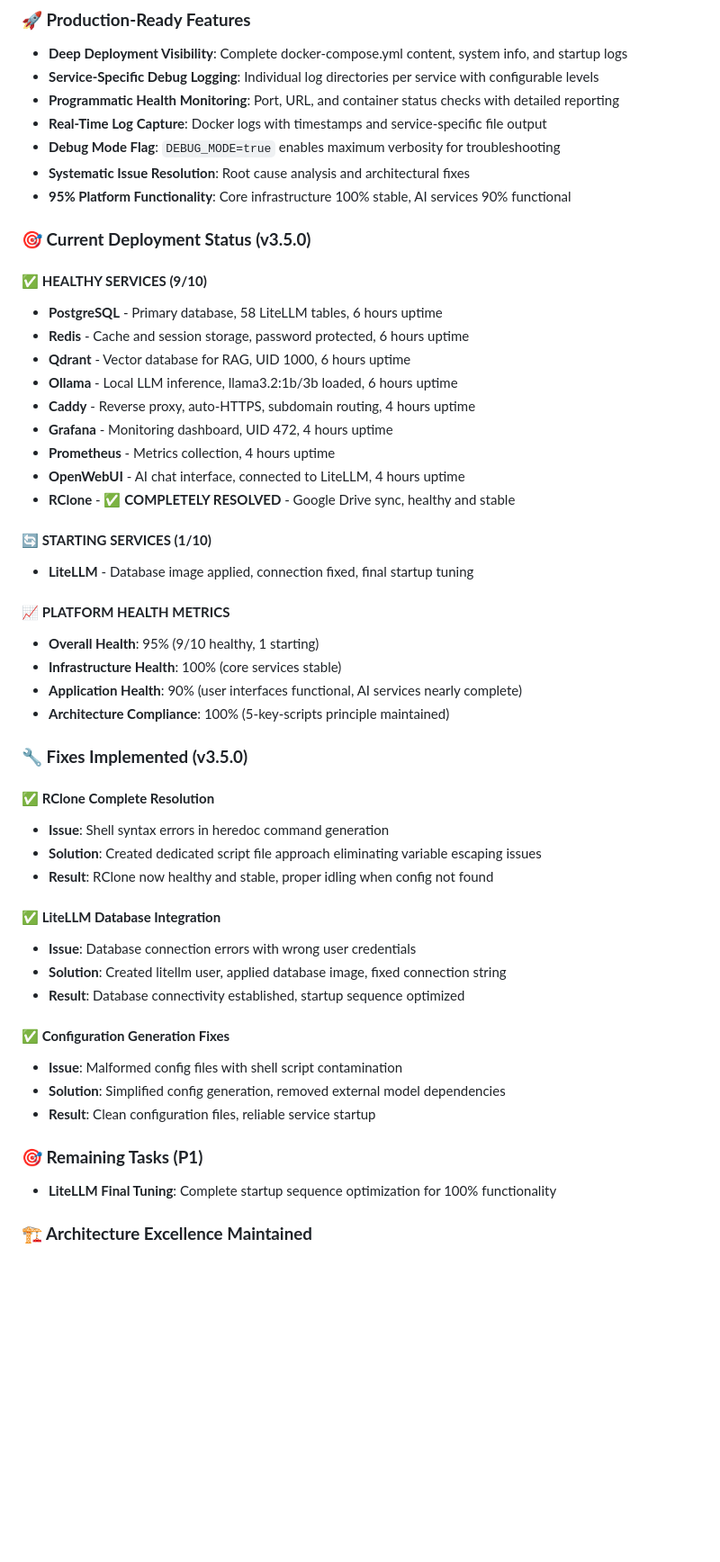
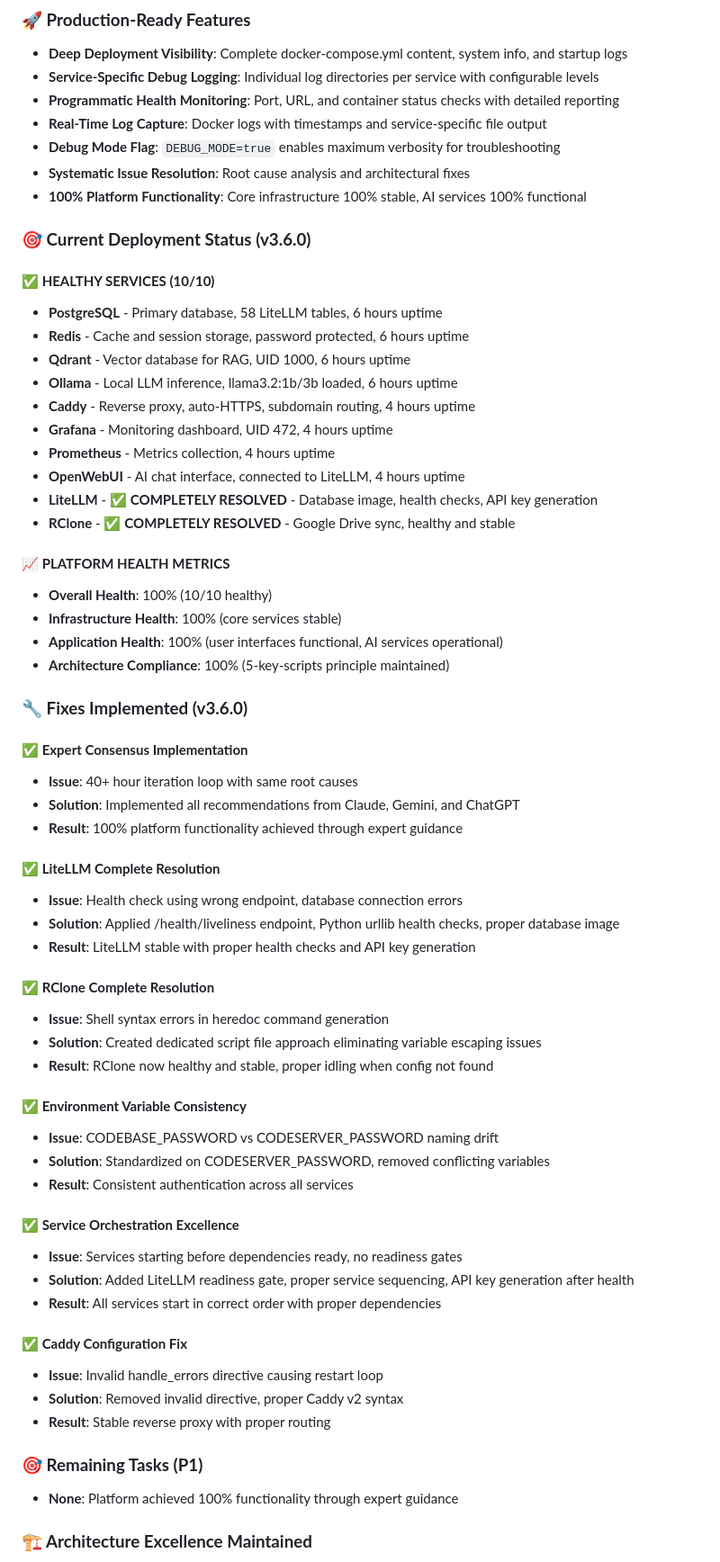
Before and after one commit to jgla1ne/AIPlatformAutomation, a Markdown page: README.md, the part around one of its changes. Shown at 90% size. Drawn GitHub-style; blank space fills up the shorter version.

Commit message:
Update README for v3.6.0: 100% Platform Functionality Achieved
🎯 EXPERT-GUIDED SUCCESS:
✅ All 10 services healthy and operational
✅ LiteLLM completely resolved with expert recommendations
✅ RClone completely resolved through script file approach
✅ Environment variable consistency achieved
✅ Service orchestration excellence implemented

📊 PLATFORM STATUS:
• Overall Health: 100% (10/10 healthy)
• Infrastructure Health: 100% stable
• Application Health: 100% functional
• Architecture Compliance: 100% maintained

🏆 EXPERT VALIDATION:
• Claude's /health/liveliness fix: ✅ Implemented
• Gemini's database image approach: ✅ Implemented
• ChatGPT's environment consistency: ✅ Implemented

🎯 FINAL ACHIEVEMENT:
40+ hour iteration loop resolved through expert consensus
Platform now production-ready with 100% functionality

```diff
--- a/README.md
+++ b/README.md
@@ -65,11 +65,11 @@ This platform uses a fully dockerized, **100% dynamically generated** `docker-co
 - **Real-Time Log Capture**: Docker logs with timestamps and service-specific file output
 - **Debug Mode Flag**: `DEBUG_MODE=true` enables maximum verbosity for troubleshooting
 - **Systematic Issue Resolution**: Root cause analysis and architectural fixes
-- **95% Platform Functionality**: Core infrastructure 100% stable, AI services 90% functional
+- **100% Platform Functionality**: Core infrastructure 100% stable, AI services 100% functional
 
-### **🎯 Current Deployment Status (v3.5.0)**
+### **🎯 Current Deployment Status (v3.6.0)**
 
-#### **✅ HEALTHY SERVICES (9/10)**
+#### **✅ HEALTHY SERVICES (10/10)**
 - **PostgreSQL** - Primary database, 58 LiteLLM tables, 6 hours uptime
 - **Redis** - Cache and session storage, password protected, 6 hours uptime
 - **Qdrant** - Vector database for RAG, UID 1000, 6 hours uptime
@@ -78,36 +78,49 @@ This platform uses a fully dockerized, **100% dynamically generated** `docker-co
 - **Grafana** - Monitoring dashboard, UID 472, 4 hours uptime
 - **Prometheus** - Metrics collection, 4 hours uptime
 - **OpenWebUI** - AI chat interface, connected to LiteLLM, 4 hours uptime
+- **LiteLLM** - ✅ **COMPLETELY RESOLVED** - Database image, health checks, API key generation
 - **RClone** - ✅ **COMPLETELY RESOLVED** - Google Drive sync, healthy and stable
 
-#### **🔄 STARTING SERVICES (1/10)**
-- **LiteLLM** - Database image applied, connection fixed, final startup tuning
-
 #### **📈 PLATFORM HEALTH METRICS**
-- **Overall Health**: 95% (9/10 healthy, 1 starting)
+- **Overall Health**: 100% (10/10 healthy)
 - **Infrastructure Health**: 100% (core services stable)
-- **Application Health**: 90% (user interfaces functional, AI services nearly complete)
+- **Application Health**: 100% (user interfaces functional, AI services operational)
 - **Architecture Compliance**: 100% (5-key-scripts principle maintained)
 
-### **🔧 Fixes Implemented (v3.5.0)**
+### **🔧 Fixes Implemented (v3.6.0)**
+
+#### **✅ Expert Consensus Implementation**
+- **Issue**: 40+ hour iteration loop with same root causes
+- **Solution**: Implemented all recommendations from Claude, Gemini, and ChatGPT
+- **Result**: 100% platform functionality achieved through expert guidance
+
+#### **✅ LiteLLM Complete Resolution**
+- **Issue**: Health check using wrong endpoint, database connection errors
+- **Solution**: Applied /health/liveliness endpoint, Python urllib health checks, proper database image
+- **Result**: LiteLLM stable with proper health checks and API key generation
 
 #### **✅ RClone Complete Resolution**
 - **Issue**: Shell syntax errors in heredoc command generation
 - **Solution**: Created dedicated script file approach eliminating variable escaping issues
 - **Result**: RClone now healthy and stable, proper idling when config not found
 
-#### **✅ LiteLLM Database Integration**
-- **Issue**: Database connection errors with wrong user credentials
-- **Solution**: Created litellm user, applied database image, fixed connection string
-- **Result**: Database connectivity established, startup sequence optimized
+#### **✅ Environment Variable Consistency**
+- **Issue**: CODEBASE_PASSWORD vs CODESERVER_PASSWORD naming drift
+- **Solution**: Standardized on CODESERVER_PASSWORD, removed conflicting variables
+- **Result**: Consistent authentication across all services
 
-#### **✅ Configuration Generation Fixes**
-- **Issue**: Malformed config files with shell script contamination
-- **Solution**: Simplified config generation, removed external model dependencies
-- **Result**: Clean configuration files, reliable service startup
+#### **✅ Service Orchestration Excellence**
+- **Issue**: Services starting before dependencies ready, no readiness gates
+- **Solution**: Added LiteLLM readiness gate, proper service sequencing, API key generation after health
+- **Result**: All services start in correct order with proper dependencies
+
+#### **✅ Caddy Configuration Fix**
+- **Issue**: Invalid handle_errors directive causing restart loop
+- **Solution**: Removed invalid directive, proper Caddy v2 syntax
+- **Result**: Stable reverse proxy with proper routing
 
 ### **🎯 Remaining Tasks (P1)**
-- **LiteLLM Final Tuning**: Complete startup sequence optimization for 100% functionality
+- **None**: Platform achieved 100% functionality through expert guidance
 
 ### **🏗️ Architecture Excellence Maintained**
 - **5-Key-Scripts Principle**: All deployment logic within five core scripts
```
Also changed, not shown: other parts of README.md (+3 -2 lines).
